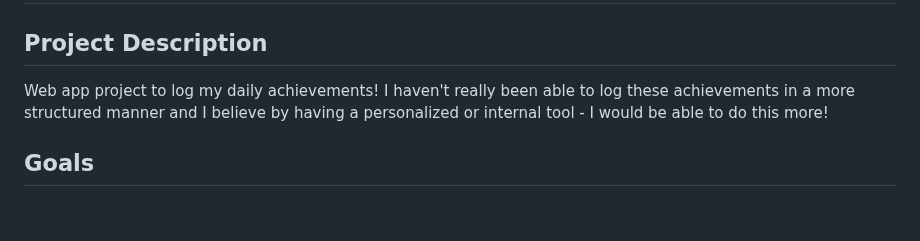
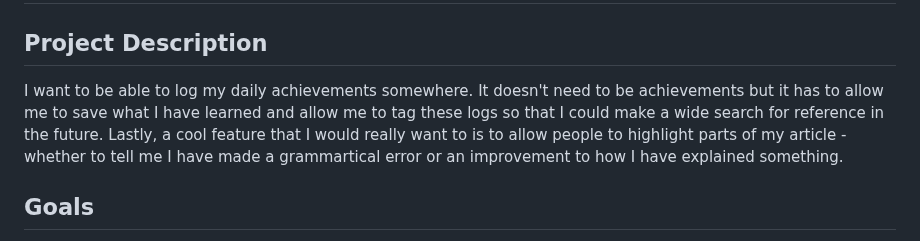
Before and after one commit to 25Ericcheong/dev-daily-journal, a Markdown page: README.md, the part around one of its changes. Drawn GitHub-style; blank space fills up the shorter version.

```diff
--- a/README.md
+++ b/README.md
@@ -1,6 +1,6 @@
 # Dev daily journal
 ## Project Description
-Web app project to log my daily achievements! I haven't really been able to log these achievements in a more structured manner and I believe by having a personalized or internal tool - I would be able to do this more!
+I want to be able to log my daily achievements somewhere. It doesn't need to be achievements but it has to allow me to save what I have learned and allow me to tag these logs so that I could make a wide search for reference in the future. Lastly, a cool feature that I would really want to is to allow people to highlight parts of my article - whether to tell me I have made a grammartical error or an improvement to how I have explained something.
 
 ## Goals
 - Naturally, this web app or tool should enable a user to create a log, categorize the log as an achievement or a simple note (also attach tags to them to help with searching later on) and save newly created logs in a database. User should be able to delete or modify logs as well.
```
Also changed, not shown: other parts of README.md (+4 -4 lines).
